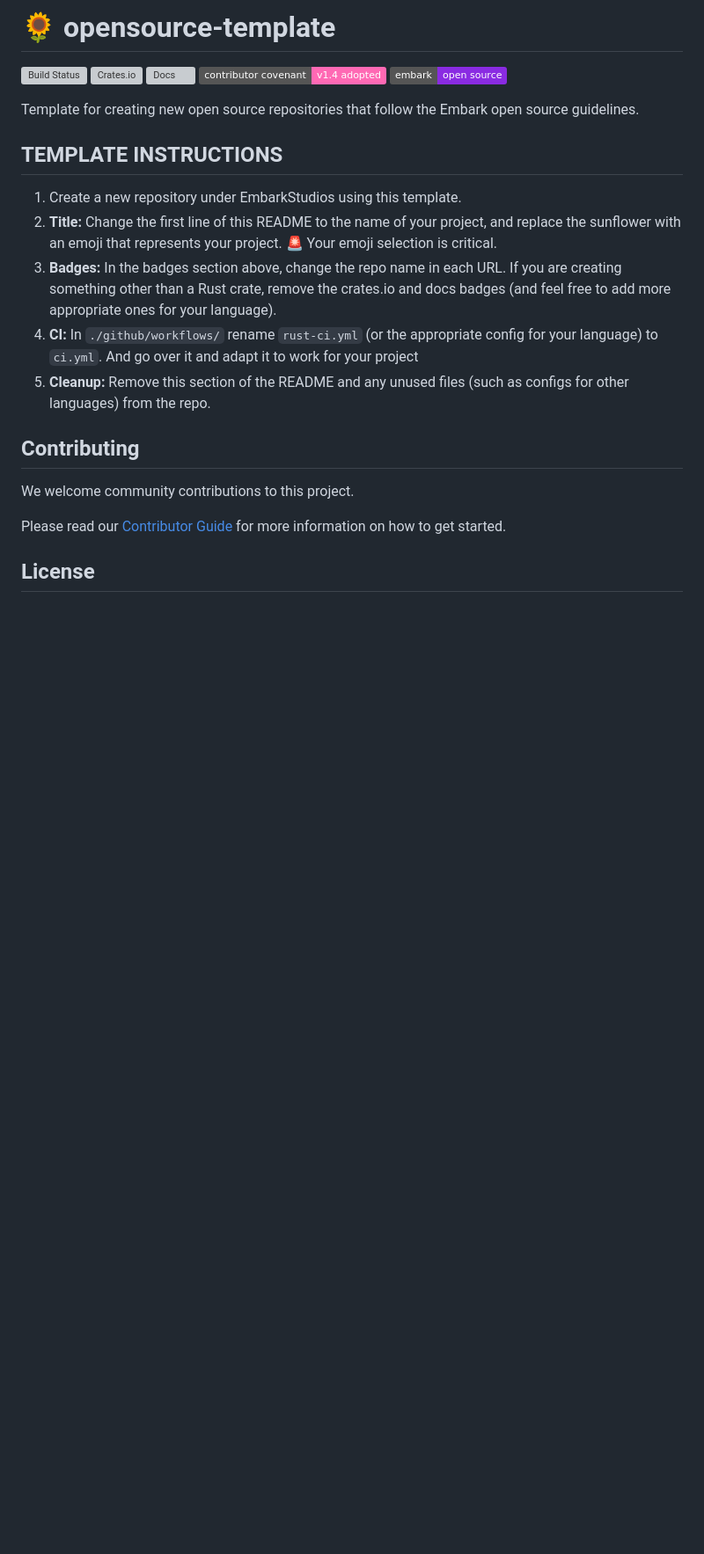
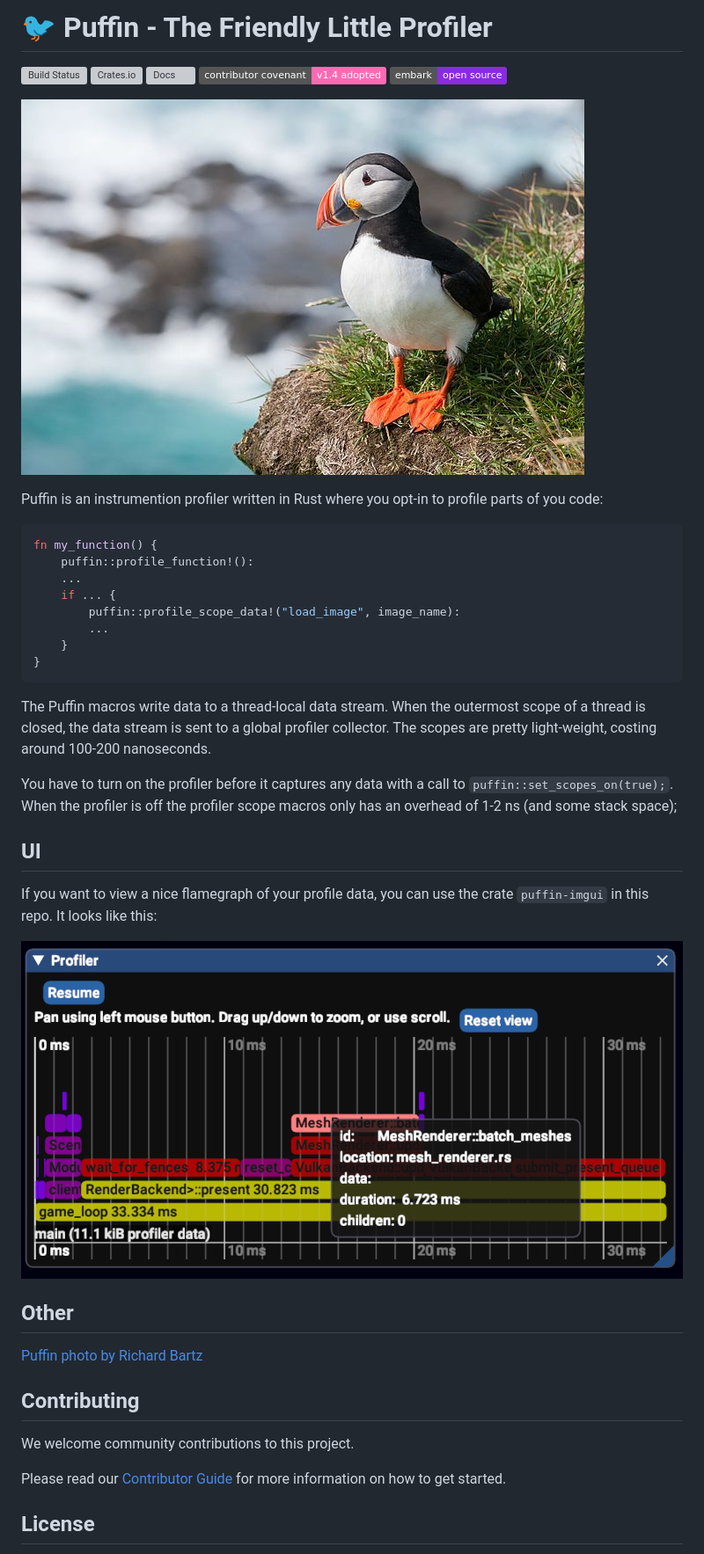
Before and after one commit to EmbarkStudios/puffin, a Markdown page: README.md, the part around the change printed below. Shown: that part at 88% size. GitHub-like rendering; pictures changed too: puffin-imgui/flamegraph.png (added), puffin.jpg (added); badges without logos; blank space fills up the shorter version; grey boxes are pictures that could not be loaded.

````diff
--- a/README.md
+++ b/README.md
@@ -1,3 +1,2 @@
-<!--- FIXME: Pick an emoji! --->
-# 🌻 opensource-template
+# 🐦 Puffin - The Friendly Little Profiler
 
@@ -8,15 +6,34 @@
 [![Contributor Covenant](https://img.shields.io/badge/contributor%20covenant-v1.4%20adopted-ff69b4.svg)](CODE_OF_CONDUCT.md)
 [![Embark](https://img.shields.io/badge/embark-open%20source-blueviolet.svg)](https://embark.dev)
 
-Template for creating new open source repositories that follow the Embark open source guidelines.
+![Puffin photo by Richard Bartz](puffin.jpg)
 
-## TEMPLATE INSTRUCTIONS
+Puffin is an instrumention profiler written in Rust where you opt-in to profile parts of you code:
 
-1. Create a new repository under EmbarkStudios using this template.
-1. __Title:__ Change the first line of this README to the name of your project, and replace the sunflower with an emoji that represents your project. 🚨 Your emoji selection is critical.
-1. __Badges:__ In the badges section above, change the repo name in each URL. If you are creating something other than a Rust crate, remove the crates.io and docs badges (and feel free to add more appropriate ones for your language).
-1. __CI:__ In `./github/workflows/` rename `rust-ci.yml` (or the appropriate config for your language) to `ci.yml`. And go over it and adapt it to work for your project
-1. __Cleanup:__ Remove this section of the README and any unused files (such as configs for other languages) from the repo.
+``` rust
+fn my_function() {
+    puffin::profile_function!():
+    ...
+    if ... {
+        puffin::profile_scope_data!("load_image", image_name):
+        ...
+    }
+}
+```
+
+The Puffin macros write data to a thread-local data stream. When the outermost scope of a thread is closed, the data stream is sent to a global profiler collector. The scopes are pretty light-weight, costing around 100-200 nanoseconds.
+
+You have to turn on the profiler before it captures any data with a call to `puffin::set_scopes_on(true);`. When the profiler is off the profiler scope macros only has an overhead of 1-2 ns (and some stack space);
+
+## UI
+
+If you want to view a nice flamegraph of your profile data, you can use the crate `puffin-imgui` in this repo. It looks like this:
+
+![Puffin Flamegraph UI](puffin-imgui/flamegraph.png)
+
+## Other
+
+[Puffin photo by Richard Bartz](https://en.wikipedia.org/wiki/File:Papageitaucher_Fratercula_arctica.jpg)
 
 ## Contributing
 
````
Also changed, not shown: other parts of README.md (+3 -4 lines), puffin-imgui/README.md (added, +5 -0 lines), puffin/README.md (added, +3 -0 lines), 11 other files.
